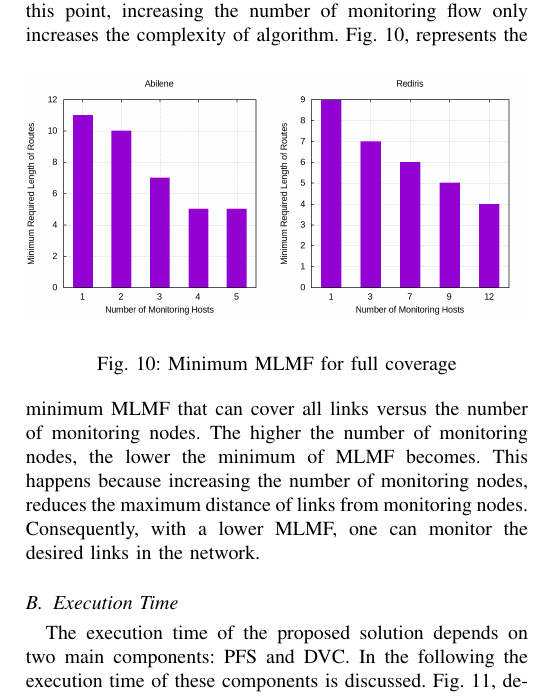
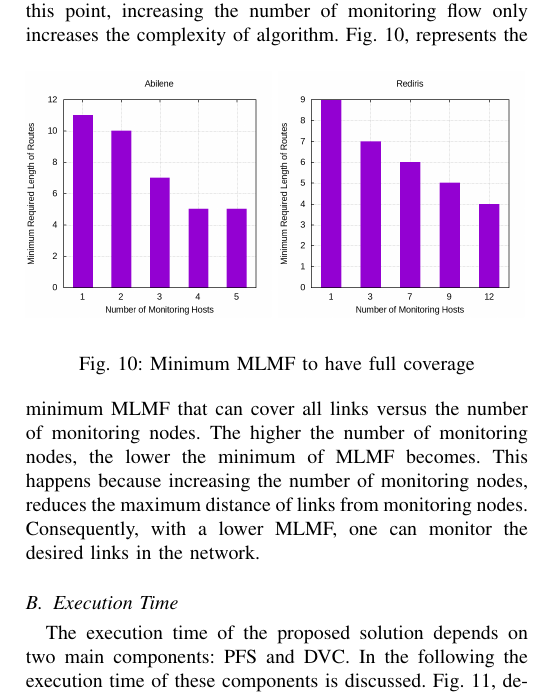
Before and after one commit to mohammad59mt/112_20_qmul_network_monitoring_current_one, a LaTeX paper (main.tex): part of one column of page 12 of 15, cut so that both start at the same text. Compiled offline with pdfLaTeX.

Commit message:
Updates from Overleaf

```diff
--- a/main.tex
+++ b/main.tex
@@ -942,7 +942,7 @@ It should be mentioned that having a relatively high MLMF (in this example 11),
     %  \caption{RedIRIS}
      \label{fig:RED_bar_min_MLMF_full_cover}
     \end{subfigure}
-    \caption{Minimum MLMF for full coverage}
+    \caption{Minimum MLMF to have full coverage}
     \label{fig:bar_min_MLMF_full_cover}
 \end{figure}
 Fig.~\ref{fig:bar_min_MLMF_full_cover}, represents the minimum MLMF that can cover all links versus the number of monitoring nodes. The higher the number of monitoring nodes, the lower the minimum of MLMF becomes. This happens because increasing the number of monitoring nodes, reduces the maximum distance of links from monitoring nodes. Consequently, with a lower MLMF, one can monitor the desired links in the network. %After a threshold, increasing the number of monitoring nodes does not impact the minimum MLMF for a while.
```
